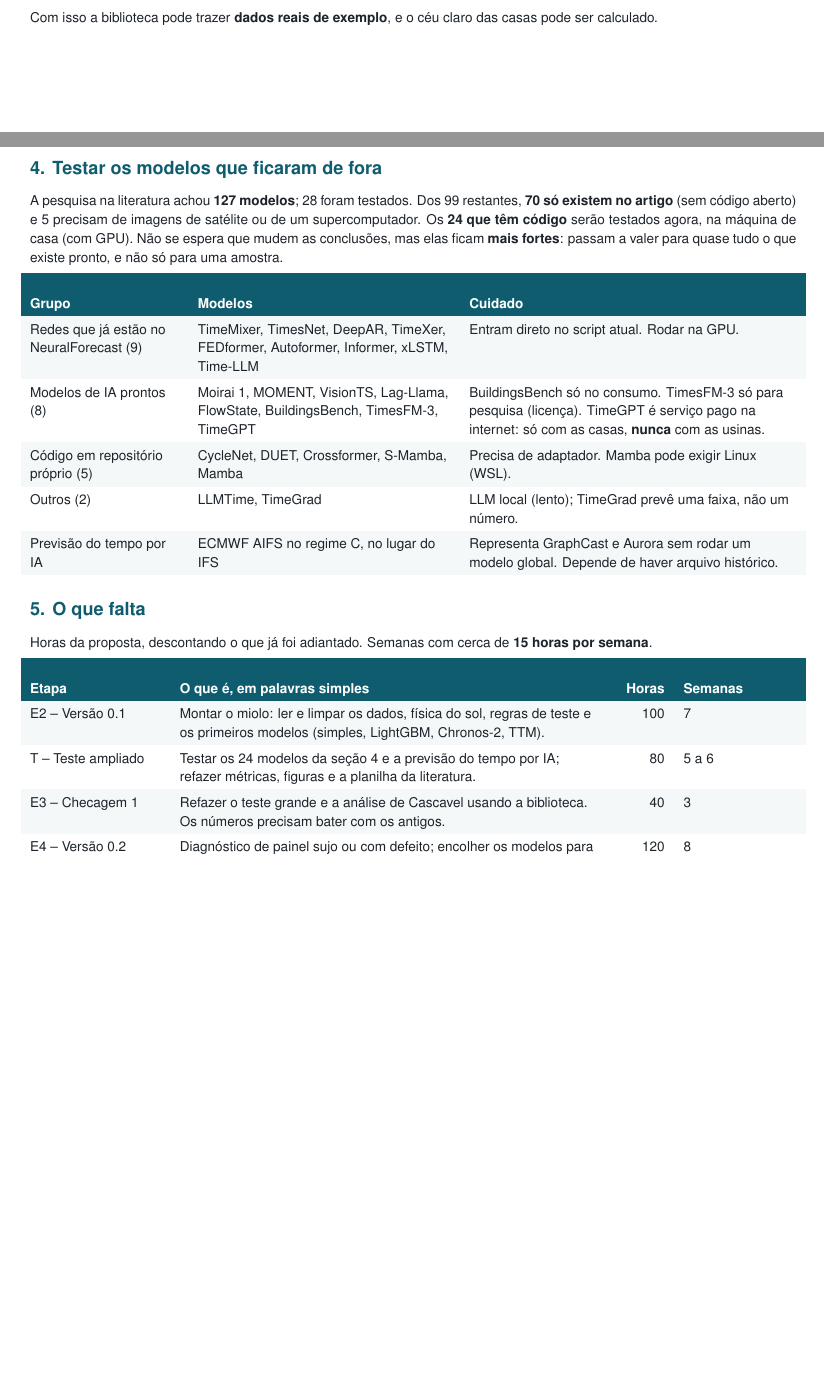
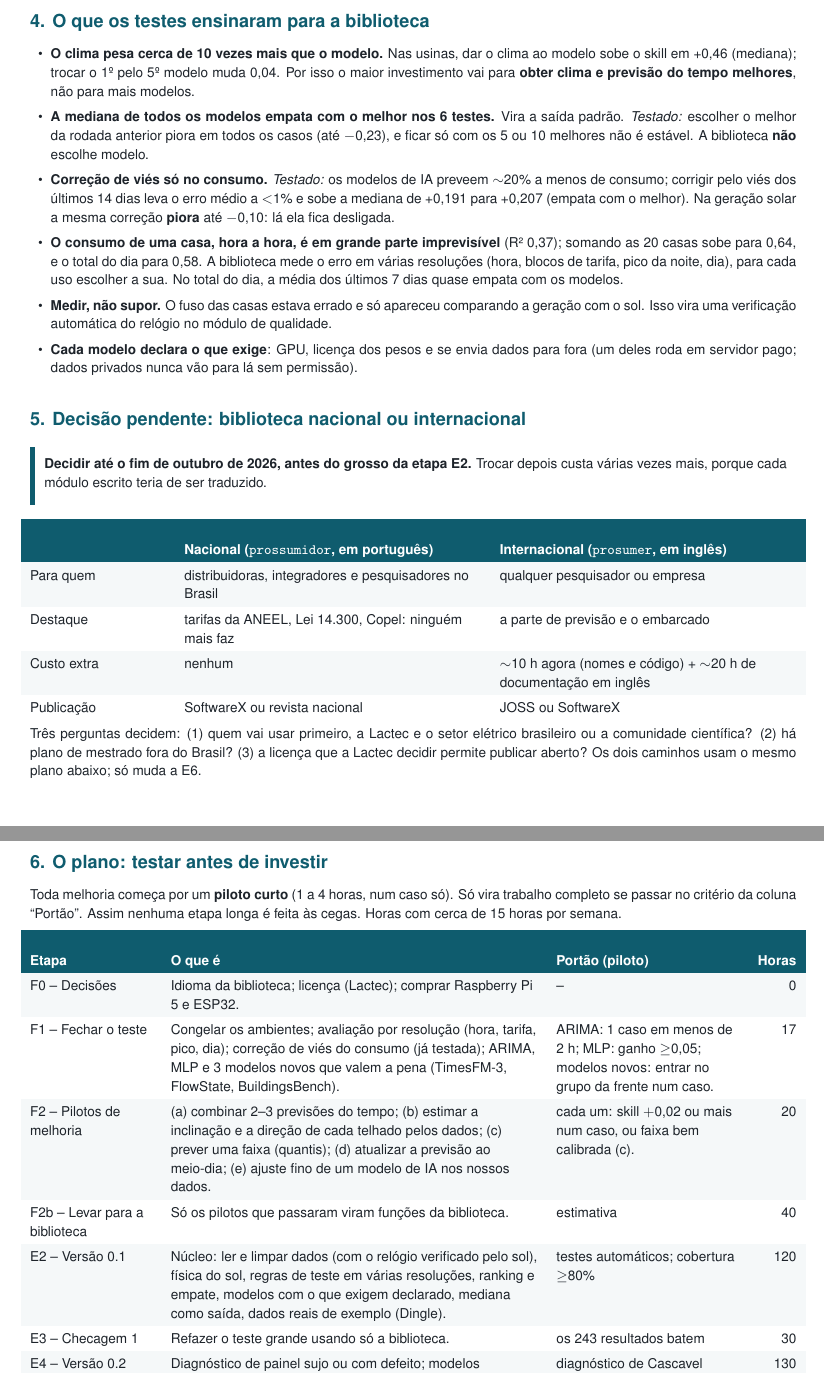
Before and after one commit to JoaoCarlos134/prosumer, a LaTeX thesis (docs/proposta/Plano_TCC_simples.tex): two parts of pages 1 and 2 of 3 before the commit and two parts of pages 2 and 3 of 4 after it, joined at a grey line, cut at the place of the change, the shorter picture padded with empty space. Compiled offline with pdfLaTeX.

Commit message:
Plano revisto em 09/10: biblioteca primeiro, pilotos antes de rodadas longas
Pilotos feitos sobre as previsoes gravadas (sem rodar modelo):
- correcao de vies causal (14 dias): no consumo leva o vies dos modelos de IA de ~-20% a <1% e a
  mediana de +0,191 a +0,207; na geracao solar PIORA ate -0,10 => so para consumo
- escolher o melhor da dobra anterior piora nos 7 testes (ate -0,23); top-k instavel => a biblioteca
  nao escolhe modelo, a saida e a mediana
- consumo por resolucao: hora R2 0,37, pico 0,35, noite-dia 0,69, dia 0,58, 20 casas somadas 0,64

Plano (Plano_TCC_simples.tex/.pdf, CLAUDE.md, PROPOSTA 5c):
- F0 decisoes (idioma nacional x internacional ate fim de out/2026; licenca; hardware)
- F1 fechar o teste (17 h) e F2 pilotos de melhoria (20 h), cada um com portao explicito
- E2-E7 com as licoes (clima antes de modelos, metricas em varias resolucoes, relogio verificado pelo
  sol, metadados de GPU/licenca/envio de dados); total ~567 h
- cortes justificados: 13 modelos pendentes, escolha de modelo, vies na geracao, modelo diario separado

Co-Authored-By: Claude Opus 5.5 <noreply@anthropic.com>

```diff
--- a/docs/proposta/Plano_TCC_simples.tex
+++ b/docs/proposta/Plano_TCC_simples.tex
@@ -115,6 +113,3 @@ economia    & Calcula a conta de luz: tarifas da ANEEL, bandeiras e a Lei 14.300
 \cab{Dados} & \cab{Origem} & \cab{Pode publicar?} \\
 2 usinas solares & Cascavel (3,96 kWp) e Curitiba ($\sim$9,6 kWp), de proprietários particulares.
                  & \textbf{Não.} Sem consentimento. Nomes trocados pela cidade. \\
-20 casas & Comunidade de energia na península de Dingle, Irlanda, ano de 2020, medição a cada 1 minuto.
-           Khadem et al. (2024), \textit{Scientific Data}, doi:10.1038/s41597-024-03454-2.
-         & \textbf{Sim.} Licença CC0 (domínio público). Basta citar o artigo. \\
@@ -121,53 +119,83 @@ economia    & Calcula a conta de luz: tarifas da ANEEL, bandeiras e a Lei 14.300
 \end{tabularx}
 
-Com isso a biblioteca pode trazer \textbf{dados reais de exemplo}, e o céu claro das casas pode ser calculado.
+% ================================================================== licoes
+\needspace{8cm}
+\section{O que os testes ensinaram para a biblioteca}
+\begin{itemize}
+  \item \textbf{O clima pesa cerca de 10 vezes mais que o modelo.} Nas usinas, dar o clima ao modelo
+        sobe o skill em +0,46 (mediana); trocar o 1º pelo 5º modelo muda 0,04. Por isso o maior
+        investimento vai para \textbf{obter clima e previsão do tempo melhores}, não para mais modelos.
+  \item \textbf{A mediana de todos os modelos empata com o melhor nos 6 testes.} Vira a saída padrão.
+        \textit{Testado:} escolher o melhor da rodada anterior piora em todos os casos (até $-$0,23),
+        e ficar só com os 5 ou 10 melhores não é estável. A biblioteca \textbf{não} escolhe modelo.
+  \item \textbf{Correção de viés só no consumo.} \textit{Testado:} os modelos de IA preveem $\sim$20\% a
+        menos de consumo; corrigir pelo viés dos últimos 14 dias leva o erro médio a $<$1\% e sobe a
+        mediana de +0,191 para +0,207 (empata com o melhor). Na geração solar a mesma correção
+        \textbf{piora} até $-$0,10: lá ela fica desligada.
+  \item \textbf{O consumo de uma casa, hora a hora, é em grande parte imprevisível} (R² 0,37); somando as
+        20 casas sobe para 0,64, e o total do dia para 0,58. A biblioteca mede o erro em várias
+        resoluções (hora, blocos de tarifa, pico da noite, dia), para cada uso escolher a sua. No total do
+        dia, a média dos últimos 7 dias quase empata com os modelos.
+  \item \textbf{Medir, não supor.} O fuso das casas estava errado e só apareceu comparando a geração com o
+        sol. Isso vira uma verificação automática do relógio no módulo de qualidade.
+  \item \textbf{Cada modelo declara o que exige}: GPU, licença dos pesos e se envia dados para fora (um
+        deles roda em servidor pago; dados privados nunca vão para lá sem permissão).
+\end{itemize}
 
-% ================================================================== modelos que faltam
-\needspace{8cm}
-\section{Testar os modelos que ficaram de fora}
-A pesquisa na literatura achou \textbf{127 modelos}; 28 foram testados. Dos 99 restantes,
-\textbf{70 só existem no artigo} (sem código aberto) e 5 precisam de imagens de satélite ou de um
-supercomputador. Os \textbf{24 que têm código} serão testados agora, na máquina de casa (com GPU).
-Não se espera que mudem as conclusões, mas elas ficam \textbf{mais fortes}: passam a valer para quase
-tudo o que existe pronto, e não só para uma amostra.
+% ================================================================== idioma
+\needspace{6cm}
+\section{Decisão pendente: biblioteca nacional ou internacional}
+\caixa{\textbf{Decidir até o fim de outubro de 2026, antes do grosso da etapa E2.} Trocar depois custa
+várias vezes mais, porque cada módulo escrito teria de ser traduzido.}
 
 \rowcolors{2}{white}{zebra}
-\begin{tabularx}{\linewidth}{@{}>{\raggedright\arraybackslash}p{3.3cm}>{\raggedright\arraybackslash}p{5.6cm}Y@{}}
-\cab{Grupo} & \cab{Modelos} & \cab{Cuidado} \\
-Redes que já estão no NeuralForecast (9) & TimeMixer, TimesNet, DeepAR, TimeXer, FEDformer, Autoformer,
-  Informer, xLSTM, Time-LLM & Entram direto no script atual. Rodar na GPU. \\
-Modelos de IA prontos (8) & Moirai 1, MOMENT, VisionTS, Lag-Llama, FlowState, BuildingsBench,
-  TimesFM-3, TimeGPT & BuildingsBench só no consumo. TimesFM-3 só para pesquisa (licença). TimeGPT é
-  serviço pago na internet: só com as casas, \textbf{nunca} com as usinas. \\
-Código em repositório próprio (5) & CycleNet, DUET, Crossformer, S-Mamba, Mamba & Precisa de adaptador.
-  Mamba pode exigir Linux (WSL). \\
-Outros (2) & LLMTime, TimeGrad & LLM local (lento); TimeGrad prevê uma faixa, não um número. \\
-Previsão do tempo por IA & ECMWF AIFS no regime C, no lugar do IFS & Representa GraphCast e Aurora sem
-  rodar um modelo global. Depende de haver arquivo histórico. \\
+\begin{tabularx}{\linewidth}{@{}>{\raggedright\arraybackslash}p{3.0cm}YY@{}}
+\cab{} & \cab{Nacional (\texttt{prossumidor}, em português)} & \cab{Internacional (\texttt{prosumer}, em inglês)} \\
+Para quem & distribuidoras, integradores e pesquisadores no Brasil & qualquer pesquisador ou empresa \\
+Destaque & tarifas da ANEEL, Lei 14.300, Copel: ninguém mais faz & a parte de previsão e o embarcado \\
+Custo extra & nenhum & $\sim$10 h agora (nomes e código) + $\sim$20 h de documentação em inglês \\
+Publicação & SoftwareX ou revista nacional & JOSS ou SoftwareX \\
 \end{tabularx}
 
-% ================================================================== falta
-\section{O que falta}
-Horas da proposta, descontando o que já foi adiantado. Semanas com cerca de \textbf{15 horas por semana}.
+Três perguntas decidem: (1) quem vai usar primeiro, a Lactec e o setor elétrico brasileiro ou a
+comunidade científica? (2) há plano de mestrado fora do Brasil? (3) a licença que a Lactec decidir
+permite publicar aberto? Os dois caminhos usam o mesmo plano abaixo; só muda a E6.
+
+% ================================================================== plano
+\needspace{8cm}
+\section{O plano: testar antes de investir}
+Toda melhoria começa por um \textbf{piloto curto} (1 a 4 horas, num caso só). Só vira trabalho completo
+se passar no critério da coluna ``Portão''. Assim nenhuma etapa longa é feita às cegas. Horas com
+cerca de 15 horas por semana.
 
 \rowcolors{2}{white}{zebra}
-\begin{tabularx}{\linewidth}{@{}>{\raggedright\arraybackslash}p{2.9cm}Y>{\raggedleft\arraybackslash}p{1.1cm}>{\raggedright\arraybackslash}p{2.5cm}@{}}
-\cab{Etapa} & \cab{O que é, em palavras simples} & \cab{Horas} & \cab{Semanas} \\
-E2 -- Versão 0.1 & Montar o miolo: ler e limpar os dados, física do sol, regras de teste e os primeiros
-  modelos (simples, LightGBM, Chronos-2, TTM). & 100 & 7 \\
-T -- Teste ampliado & Testar os 24 modelos da seção 4 e a previsão do tempo por IA; refazer métricas,
-  figuras e a planilha da literatura. & 80 & 5 a 6 \\
-E3 -- Checagem 1 & Refazer o teste grande e a análise de Cascavel usando a biblioteca. Os números
-  precisam bater com os antigos. & 40 & 3 \\
-E4 -- Versão 0.2 & Diagnóstico de painel sujo ou com defeito; encolher os modelos para aparelhos
-  pequenos; ligar o resto dos modelos. & 120 & 8 \\
-E5 -- Checagem 2 & Rodar os modelos pequenos num Raspberry Pi 5 e num ESP32 e medir tamanho, acerto,
-  velocidade e consumo de energia. & 50 & 3 a 4 \\
-E6 -- Versão 0.3 & Conta de luz (tarifas, bandeiras, Lei 14.300), manual com exemplos e publicação da
-  biblioteca. & 80 & 5 a 6 \\
-E7 -- Escrita & Escrever o TCC: fundamentos, como a biblioteca foi feita, as checagens e a discussão.
-  Pode começar já, em paralelo. & 80 & 5 a 6 \\
-\rowcolor{claro}\textbf{Total obrigatório} & & \textbf{550} & \textbf{37 (8--9 meses)} \\
-E8 -- Opcional & Artigo sobre a biblioteca (revista JOSS ou SoftwareX). & 30 & 2 \\
+\begin{tabularx}{\linewidth}{@{}>{\raggedright\arraybackslash}p{2.7cm}Y>{\raggedright\arraybackslash}p{4.0cm}>{\raggedleft\arraybackslash}p{0.9cm}@{}}
+\cab{Etapa} & \cab{O que é} & \cab{Portão (piloto)} & \cab{Horas} \\
+F0 -- Decisões & Idioma da biblioteca; licença (Lactec); comprar Raspberry Pi 5 e ESP32. & -- & 0 \\
+F1 -- Fechar o teste & Congelar os ambientes; avaliação por resolução (hora, tarifa, pico, dia);
+  correção de viés do consumo (já testada); ARIMA, MLP e 3 modelos novos que valem a pena
+  (TimesFM-3, FlowState, BuildingsBench). & ARIMA: 1 caso em menos de 2 h; MLP: ganho $\geq$0,05;
+  modelos novos: entrar no grupo da frente num caso. & 17 \\
+F2 -- Pilotos de melhoria & (a) combinar 2--3 previsões do tempo; (b) estimar a inclinação e a direção
+  de cada telhado pelos dados; (c) prever uma faixa (quantis); (d) atualizar a previsão ao meio-dia;
+  (e) ajuste fino de um modelo de IA nos nossos dados. & cada um: skill $+$0,02 ou mais num caso, ou
+  faixa bem calibrada (c). & 20 \\
+F2b -- Levar para a biblioteca & Só os pilotos que passaram viram funções da biblioteca. & estimativa & 40 \\
+E2 -- Versão 0.1 & Núcleo: ler e limpar dados (com o relógio verificado pelo sol), física do sol,
+  regras de teste em várias resoluções, ranking e empate, modelos com o que exigem declarado, mediana
+  como saída, dados reais de exemplo (Dingle). & testes automáticos; cobertura $\geq$80\% & 120 \\
+E3 -- Checagem 1 & Refazer o teste grande usando só a biblioteca. & os 243 resultados batem & 30 \\
+E4 -- Versão 0.2 & Diagnóstico de painel sujo ou com defeito; modelos pequenos para aparelhos
+  (TTM, SparseTSF, Ridge, Random Forest; previsão do dia e por bloco de tarifa). & diagnóstico de
+  Cascavel reproduzido & 130 \\
+E5 -- Checagem 2 & Medir tamanho, acerto, velocidade e energia no Raspberry Pi 5 e no ESP32. & tabela
+  medida no aparelho & 50 \\
+E6 -- Versão 0.3 & Conta de luz (tarifa branca, bandeiras, Lei 14.300), manual e publicação. & licença
+  decidida & 80 \\
+E7 -- Escrita & O TCC. Começa já, em paralelo. & aprovação do orientador & 80 \\
+\rowcolor{claro}\textbf{Total} & & & \textbf{567} \\
 \end{tabularx}
 
+\nota{Total de $\sim$38 semanas (9 meses). Se a decisão for internacional: $+$30 h. Subprodutos, depois da
+biblioteca e sem atrasar a E2: artigo de congresso com os regimes A e B ($\sim$25 h; a planilha já está
+pronta) e artigo de software ($\sim$30 h).}
```
Also changed, not shown: CLAUDE.md (+30 -12 lines), docs/proposta/PROPOSTA_BIBLIOTECA.md (+4 -0 lines), docs/proposta/Plano_TCC_simples.pdf, docs/proposta/Plano_TCC_simples.tex (91 more changed lines).
